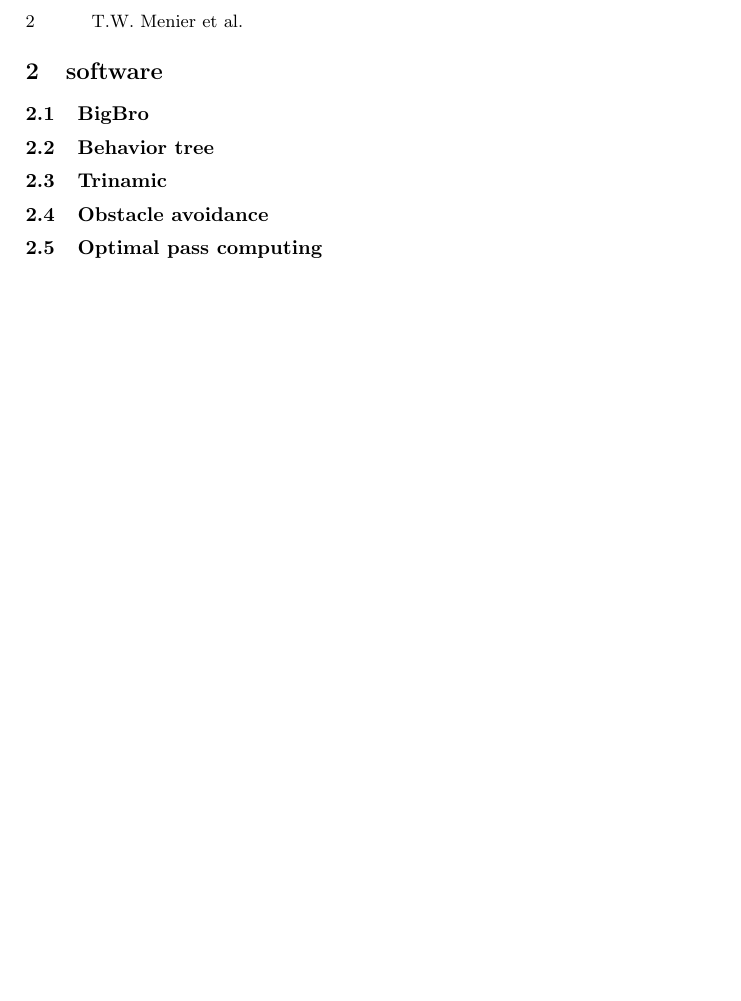
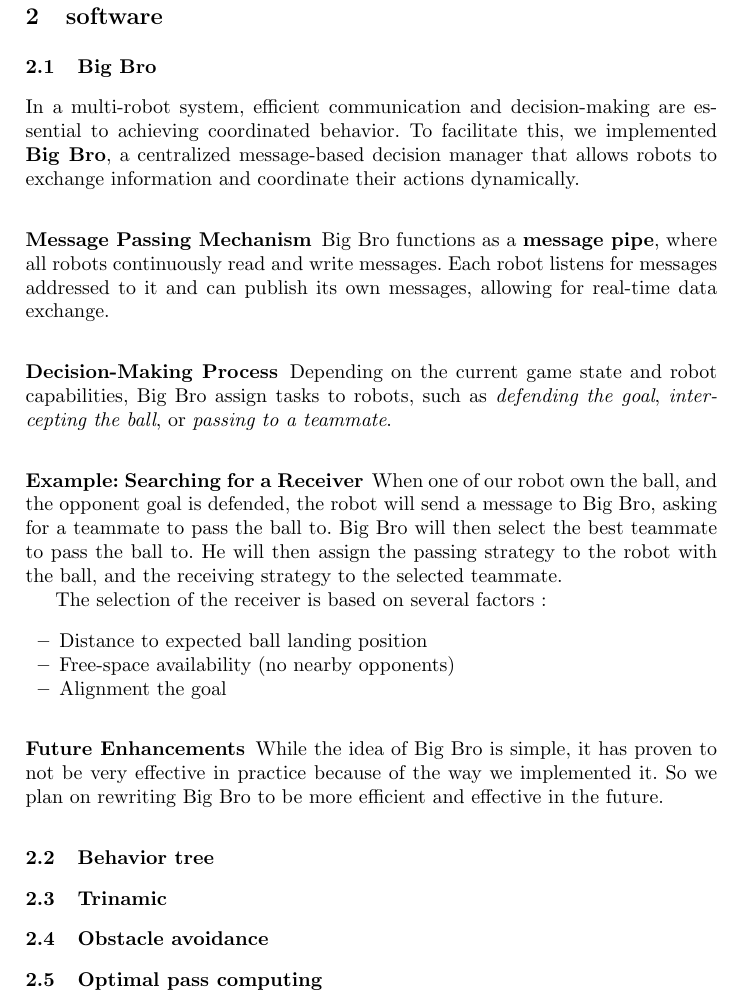
Before and after one commit to NAMeC-team/tdp_2025, a LaTeX paper (main.tex, which reads Sections/Software/bigbro.tex): part of page 2 of 3 before the commit and part of page 2 of 4 after it, cut at the place of the change, the shorter picture padded with empty space. Compiled offline with pdfLaTeX.

Commit message:
feat: bigbro

```diff
--- a/Sections/Software/bigbro.tex
+++ b/Sections/Software/bigbro.tex
@@ -1 +1,29 @@
-\subsection{BigBro}
+\subsection{Big Bro}
+
+In a multi-robot system, efficient communication and decision-making are essential to achieving coordinated behavior. To facilitate this, we implemented \textbf{Big Bro}, a centralized message-based decision manager that allows robots to exchange information and coordinate their actions dynamically.
+
+\subsubsection{Message Passing Mechanism}
+
+Big Bro functions as a \textbf{message pipe}, where all robots continuously read and write messages. Each robot listens for messages addressed to it and can publish its own messages, allowing for real-time data exchange.
+
+\subsubsection{Decision-Making Process}
+
+Depending on the current game state and robot capabilities, Big Bro assign tasks to robots, such as \textit{defending the goal}, \textit{intercepting the ball}, or \textit{passing to a teammate}.
+
+\subsubsection{Example: Searching for a Receiver}
+
+When one of our robot own the ball, and the opponent goal is defended, the robot will send a message to Big Bro, asking for a teammate to pass the ball to. Big Bro will then select the best teammate to pass the ball to. He will then assign the passing strategy to the robot with the ball, and the receiving strategy to the selected teammate.
+
+The selection of the receiver is based on several factors :
+\begin{itemize}
+    \item Distance to expected ball landing position
+    \item Free-space availability (no nearby opponents)
+    \item Alignment the goal
+\end{itemize}
+
+
+
+
+\subsubsection{Future Enhancements}
+
+While the idea of Big Bro is simple, it has proven to not be very effective in practice because of the way we implemented it. So we plan on rewriting Big Bro to be more efficient and effective in the future.
```
